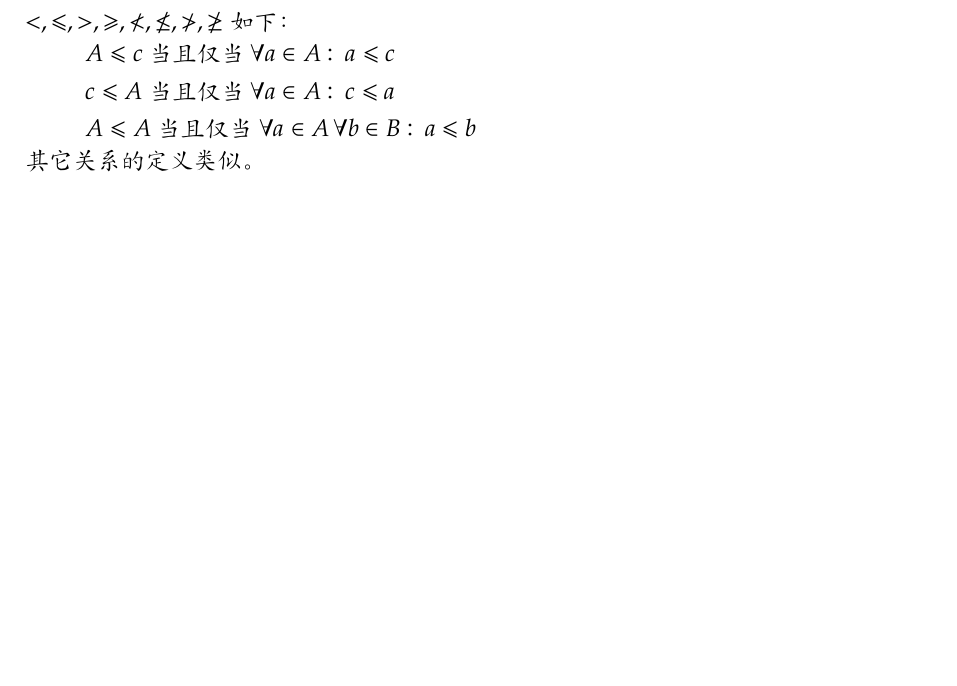
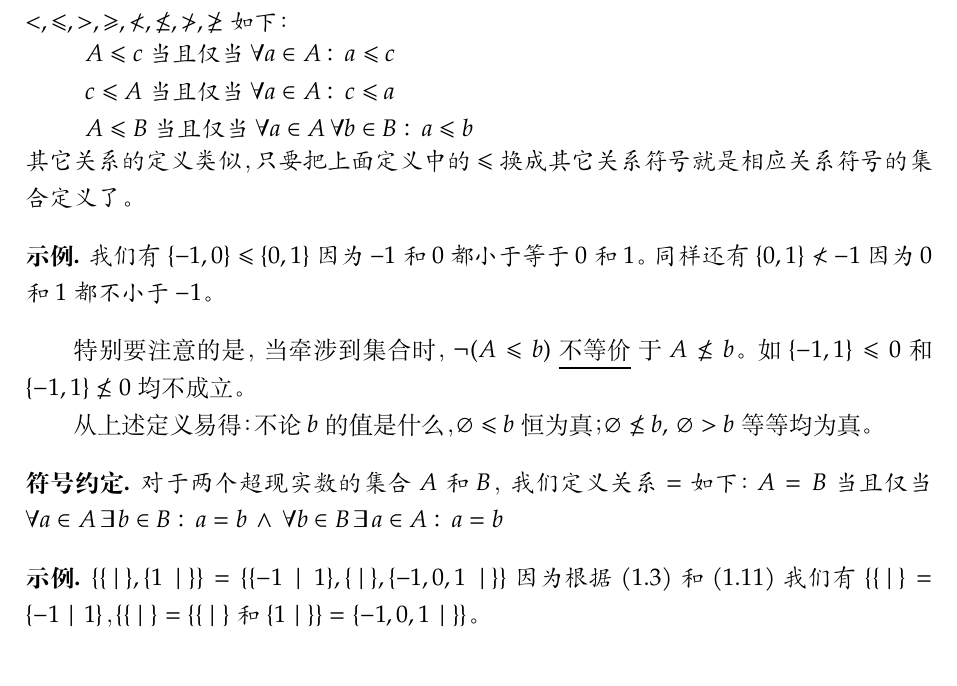
Before and after one commit to txyyss/Surreal-Number, a LaTeX document (SurrealNumber.tex): part of page 7 of 7, cut so that both start at the same text. Compiled offline with XeLaTeX; a missing font is replaced by an installed copy or a similar font.

Commit message:
add more notational conventions and examples.

```diff
--- a/SurrealNumber.tex
+++ b/SurrealNumber.tex
@@ -13,6 +13,8 @@
 
 \newtheorem{defn}{定义}
 \newtheorem{thm}{定理}
+\newtheorem*{symbolDef}{符号约定}
+\newtheorem*{forExample}{示例}
 \newcommand{\pname}[1]{\underline{#1}}
 \numberwithin{equation}{section}
 
@@ -351,8 +353,32 @@ constructNext x = filter valid [N a b | a <- subsequences x,
   \begin{tabular}{l}
     $A\leq c$ 当且仅当 $\forall a \in A:\: a \leq c$\\
     $c\leq A$ 当且仅当 $\forall a \in A:\: c \leq a$\\
-    $A\leq A$ 当且仅当 $\forall a \in A\, \forall b \in B:\: a\leq b$\\
+    $A\leq B$ 当且仅当 $\forall a \in A\, \forall b \in B:\: a\leq b$\\
   \end{tabular}\\
-其它关系的定义类似。
+其它关系的定义类似，只要把上面定义中的 $\leq$ 换成其它关系符号就是相应
+关系符号的集合定义了。
 \end{symbolDef}
+\begin{forExample}
+  我们有 $\{-1,0\} \leq \{0,1\}$ 因为 $-1$ 和 $0$ 都小于等于 $0$ 和
+  $1$。同样还有 $\{0,1\} \nless -1$ 因为 $0$ 和 $1$ 都不小于 $-1$。
+\end{forExample}
+
+特别要注意的是，当牵涉到集合时，$\neg(A\leq b)$ \pname{不等价}于
+$A\nleq b$。如 $\{-1,1\}\leq 0$ 和 $\{-1,1\}\nleq 0$ 均不成立。
+
+从上述定义易得：不论 $b$ 的值是什么，$\emptyset \leq b$ 恒为真；
+$\emptyset \nleq b,\,\emptyset > b$ 等等均为真。
+
+\begin{symbolDef}
+  对于两个超现实数的集合 $A$ 和 $B$，我们定义关系 $=$ 如下：$A=B$ 当且
+  仅当 $\forall a \in A \, \exists\, b \in B:\:a=b \,\wedge\, \forall b
+  \in B \, \exists\, a \in A:\: a=b$
+\end{symbolDef}
+\begin{forExample}
+  $\{\{\,\mid\,\},\{1\mid\,\}\} = \{\{-1\mid
+  1\},\{\,\mid\,\},\{-1,0,1\mid\,\}\}$ 因为根据 \eqref{eq:defZero} 和
+  \eqref{eq:firstChain} 我们有 $\{\{\,\mid\,\}=\{-1\mid1\}$，
+  $\{\{\,\mid\,\}=\{\{\,\mid\,\}$ 和
+  $\{1\mid\,\}\}=\{-1,0,1\mid\,\}\}$。
+\end{forExample}
 \end{document}
```
Also changed, not shown: SurrealNumber.tex (2 more changed lines).
